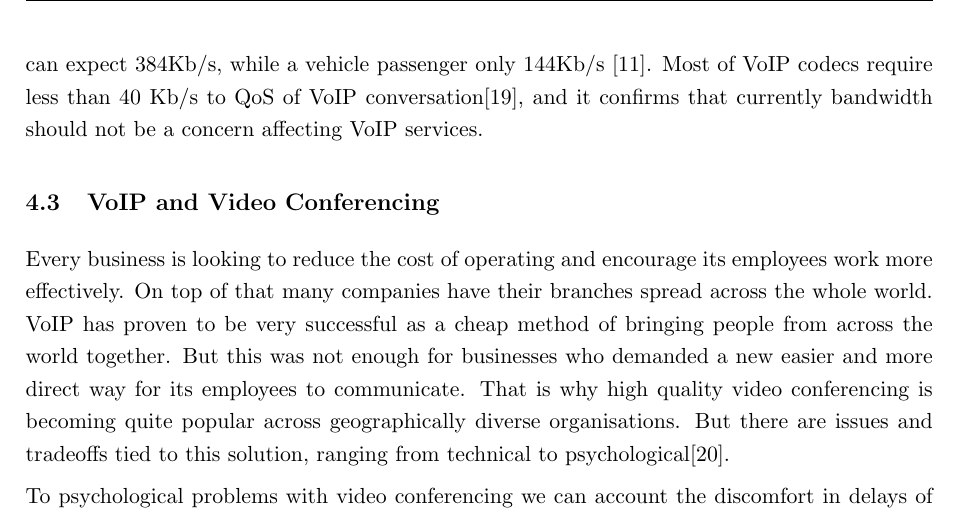
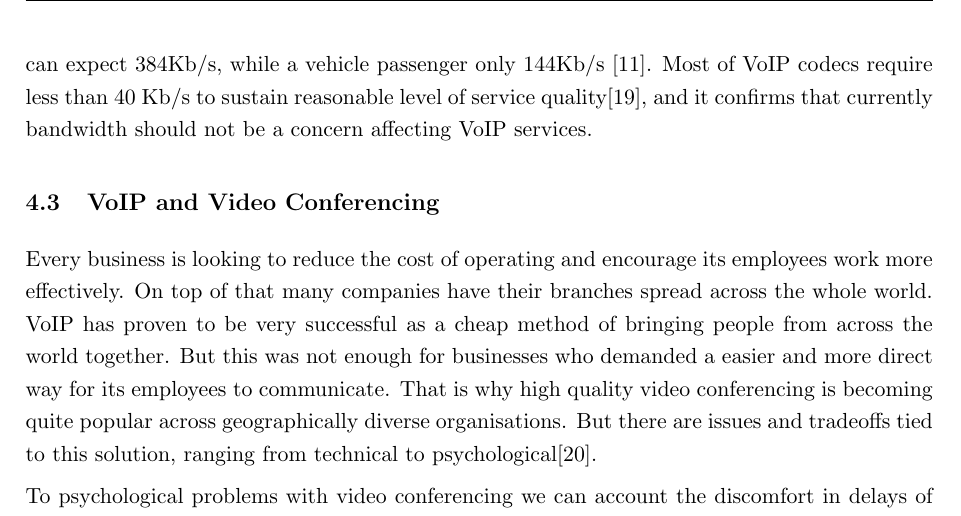
Before and after one commit to johnflan/Telecommunications-Project, a LaTeX document (report.tex, which reads emerging_applications.tex): part of page 12 of 17, cut so that both start at the same text. Compiled offline with pdfLaTeX.

Commit message:
submitted report

```diff
--- a/emerging_applications.tex
+++ b/emerging_applications.tex
@@ -25,10 +25,10 @@ However VoIP implementations are still suffering from many issues namely packet
 
 There is no definite statement by mobile producers why such a actions were taken. However one commonly shared opinion is that telecom companies which are closely cooperating with mobile producers to reduce the capabilities of VoIP in mobiles. To protect their market and force mobile customers to use only their services. This state of affairs would be maintined but the introduction of a new OS by Google is set to upset the market dynamics. Android is gaining popularity as it is an open-source product as it does not restrict the functionality of the device. As this alternative is gaining more and more mobile market share, proprietary OS's will have to remove their restrictions on VoIP to stay competitive.
 
-Other issue that can affect mobile VoIP is the lack of bandwidth. If the bandwidth pipe is too small for continuous packet transmission the audio quality of the conversation will be degraded. If UDP packets were used to encode voice then call receiver would hear noticeable gaps in conversation. If TCP were used than all packets that did not made through would have to be retransmitted causing pipe to be overblown with packets. This could possibly be a real issue; however any standard Wi-Fi network has bandwidth large enough to accommodate for number of clients using VoIP services. Bandwidth in Vo3G (Voice over 3G), is usually smaller to Wi-Fi but it is capable of caring a VoIP conversation. The designed/specified bandwidth that 3G can reach is 2.4 Mb/s, however realistically a stationary user can expect to reach 2 Mb/s. Pedestrian can expect 384Kb/s, while a vehicle passenger only 144Kb/s \cite{website:3g_spec}. Most of VoIP codecs require less than 40 Kb/s to QoS of VoIP conversation\cite{website:voip_codecs}, and it confirms that currently bandwidth should not be a concern affecting VoIP services.
+Other issue that can affect mobile VoIP is the lack of bandwidth. If the bandwidth pipe is too small for continuous packet transmission the audio quality of the conversation will be degraded. If UDP packets were used to encode voice then call receiver would hear noticeable gaps in conversation. If TCP were used than all packets that did not made through would have to be retransmitted causing pipe to be overblown with packets. This could possibly be a real issue; however any standard Wi-Fi network has bandwidth large enough to accommodate for number of clients using VoIP services. Bandwidth in Vo3G (Voice over 3G), is usually smaller to Wi-Fi but it is capable of caring a VoIP conversation. The designed/specified bandwidth that 3G can reach is 2.4 Mb/s, however realistically a stationary user can expect to reach 2 Mb/s. Pedestrian can expect 384Kb/s, while a vehicle passenger only 144Kb/s \cite{website:3g_spec}. Most of VoIP codecs require less than 40 Kb/s to sustain reasonable level of service quality\cite{website:voip_codecs}, and it confirms that currently bandwidth should not be a concern affecting VoIP services.
 
 \subsection{VoIP and Video Conferencing}
-Every business is looking to reduce the cost of operating and encourage its employees work more effectively. On top of that many companies have their branches spread across the whole world. VoIP has proven to be very successful as a cheap method of bringing people from across the world together. But this was not enough for businesses who demanded a new easier and more direct way for its employees to communicate. That is why high quality video conferencing is becoming quite popular across geographically diverse organisations. But there are issues and tradeoffs tied to this solution, ranging from technical to psychological\cite{website:vid_conf_voice_protocol_overview}.
+Every business is looking to reduce the cost of operating and encourage its employees work more effectively. On top of that many companies have their branches spread across the whole world. VoIP has proven to be very successful as a cheap method of bringing people from across the world together. But this was not enough for businesses who demanded a easier and more direct way for its employees to communicate. That is why high quality video conferencing is becoming quite popular across geographically diverse organisations. But there are issues and tradeoffs tied to this solution, ranging from technical to psychological\cite{website:vid_conf_voice_protocol_overview}.
 
 To psychological problems with video conferencing we can account the discomfort in delays of responses. Delays as small as 300ms can be spotted by users and create a feeling of discomfort and bad communication. Another issue is related to facial expressions, because of hardware limitations users are looking at the monitor rather than at the camera creating bad image in eye of the other person as it looks like person is avoiding an eye contact\cite{website:vid_conf_overview}.
 Although video conferencing is used widely in businesses, it is also popular method of communication for domestic users, as it allows for more direct and natural way to talk to other people. Video conversations provides means of expressing emotions easier (especially facial or gestures) that cannot be expressed through traditional phone.
```
Also changed, not shown: Future_of_VoIP.pdf (added).
